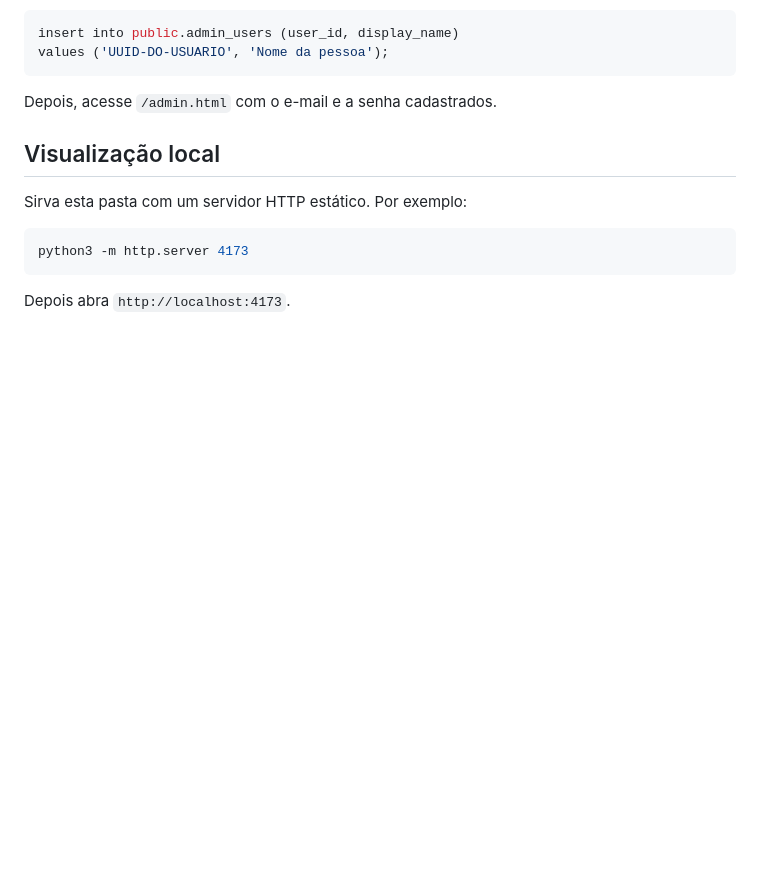
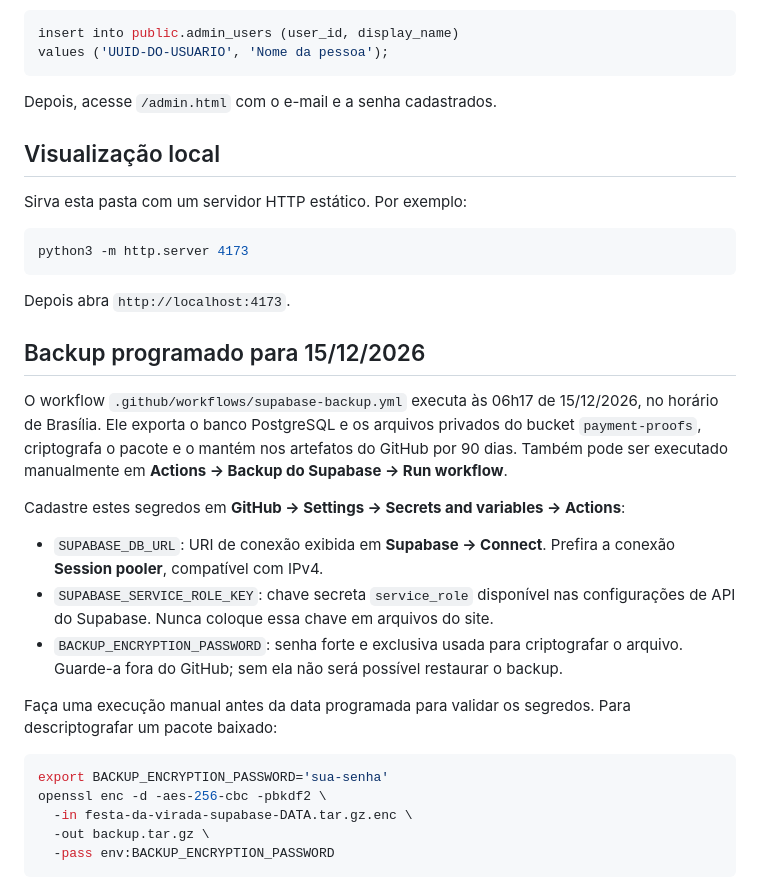
Before and after one commit to lucasferreirarbatista-creator/festa-da-virada-2026, a Markdown page: README.md, the part around the change. GitHub-like rendering; blank space fills up the shorter version.

Commit message:
Document scheduled backup setup

````diff
--- a/README.md
+++ b/README.md
@@ -66,3 +66,31 @@ python3 -m http.server 4173
 ```
 
 Depois abra `http://localhost:4173`.
+
+## Backup programado para 15/12/2026
+
+O workflow `.github/workflows/supabase-backup.yml` executa às 06h17 de
+15/12/2026, no horário de Brasília. Ele exporta o banco PostgreSQL e os arquivos
+privados do bucket `payment-proofs`, criptografa o pacote e o mantém nos
+artefatos do GitHub por 90 dias. Também pode ser executado manualmente em
+**Actions → Backup do Supabase → Run workflow**.
+
+Cadastre estes segredos em **GitHub → Settings → Secrets and variables → Actions**:
+
+- `SUPABASE_DB_URL`: URI de conexão exibida em **Supabase → Connect**. Prefira a
+  conexão **Session pooler**, compatível com IPv4.
+- `SUPABASE_SERVICE_ROLE_KEY`: chave secreta `service_role` disponível nas
+  configurações de API do Supabase. Nunca coloque essa chave em arquivos do site.
+- `BACKUP_ENCRYPTION_PASSWORD`: senha forte e exclusiva usada para criptografar
+  o arquivo. Guarde-a fora do GitHub; sem ela não será possível restaurar o backup.
+
+Faça uma execução manual antes da data programada para validar os segredos. Para
+descriptografar um pacote baixado:
+
+```bash
+export BACKUP_ENCRYPTION_PASSWORD='sua-senha'
+openssl enc -d -aes-256-cbc -pbkdf2 \
+  -in festa-da-virada-supabase-DATA.tar.gz.enc \
+  -out backup.tar.gz \
+  -pass env:BACKUP_ENCRYPTION_PASSWORD
+```
````
